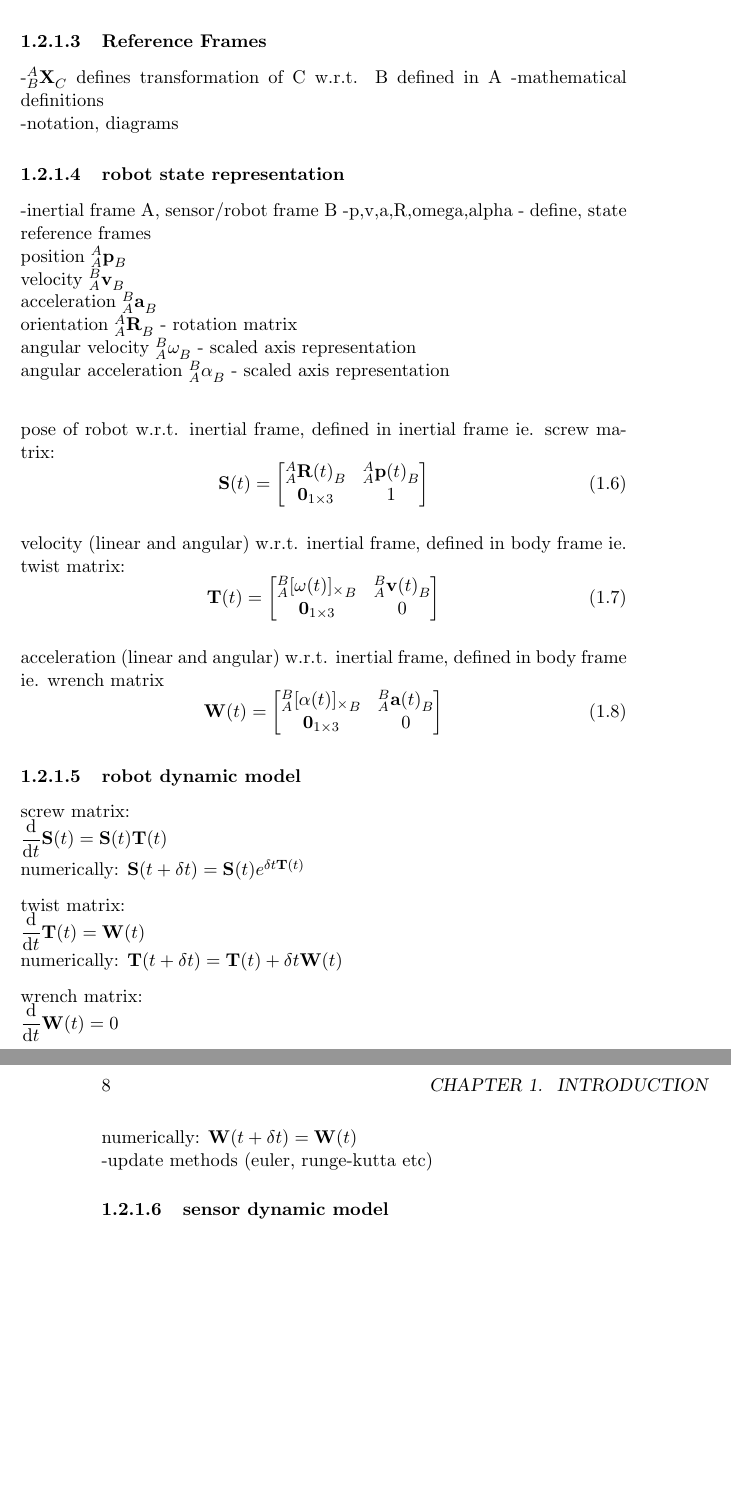
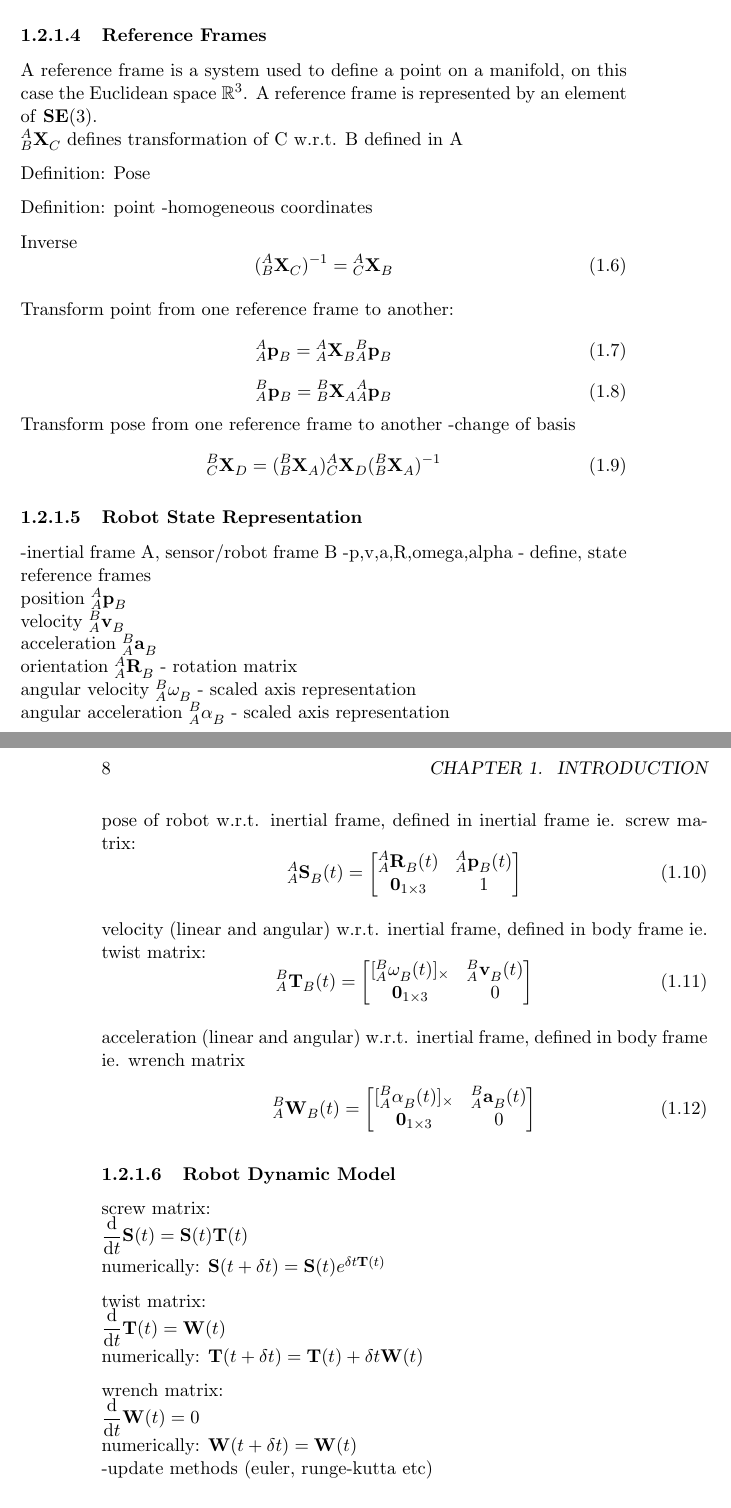
Before and after one commit to MontielAbello/Report, a LaTeX book (main.tex, which reads background.tex): two parts of pages 7 and 8 of 19, joined at a grey line, cut so that both start at the same text, the shorter picture padded with empty space. Compiled offline with pdfLaTeX.

Commit message:
updated structure and some notation

```diff
--- a/background.tex
+++ b/background.tex
@@ -87,10 +96,34 @@
 		-adjoint map \& adjoint representation
 
 	\subsubsection{Reference Frames}
-		-$^{A}_{B}\mathbf{X}^{}_{C}$ defines transformation of C w.r.t. B defined in A
-		-mathematical definitions\\
-		-notation, diagrams
-	\subsubsection{robot state representation}
+		A reference frame is a system used to define a point on a manifold, on this case the Euclidean space $\mathbb{R}^3$. A reference frame is represented by an element of \textbf{SE}(3).\\
+		$^{A}_{B}\mathbf{X}^{}_{C}$ defines transformation of C w.r.t. B defined in A
+
+		Definition: Pose
+
+		Definition: point
+		-homogeneous coordinates
+
+		Inverse
+		\begin{equation}
+			({^{A}_{B}\mathbf{X}^{}_{C}})^{-1} = {^{A}_{C}\mathbf{X}^{}_{B}}
+		\end{equation}
+
+		Transform point from one reference frame to another:
+		\begin{equation}
+			{^{A}_{A}\mathbf{p}^{}_{B}} = {^{A}_{A}\mathbf{X}^{}_{B}}{^{B}_{A}\mathbf{p}^{}_{B}}
+		\end{equation}
+		\begin{equation}
+			{^{B}_{A}\mathbf{p}^{}_{B}} = {^{B}_{B}\mathbf{X}^{}_{A}}{^{A}_{A}\mathbf{p}^{}_{B}}
+		\end{equation}
+		Transform pose from one reference frame to another
+		-change of basis
+		\begin{equation}
+			{^{B}_{C}\mathbf{X}^{}_{D}} = ({^{B}_{B}\mathbf{X}^{}_{A}}){^{A}_{C}\mathbf{X}^{}_{D}}({^{B}_{B}\mathbf{X}^{}_{A}})^{-1}
+		\end{equation}
+
+
+	\subsubsection{Robot State Representation}
 		-inertial frame A, sensor/robot frame  B
 		-p,v,a,R,omega,alpha - define, state reference frames\\
 		position $^{A}_{A}\mathbf{p}^{}_{B}$\\
@@ -102,33 +135,33 @@
 
 		pose of robot w.r.t. inertial frame, defined in inertial frame ie. screw matrix:
 		\begin{equation}
-				\mathbf{S}(t) =
+				^{A}_{A}\mathbf{S}^{}_{B}(t) =
 				\begin{bmatrix}
-						  ^{A}_{A}\mathbf{R}(t)^{}_{B} 	& 	^{A}_{A}\mathbf{p}(t)^{}_{B}\\
+						  ^{A}_{A}\mathbf{R}^{}_{B}(t) 	& 	^{A}_{A}\mathbf{p}^{}_{B}(t)\\
 						  \textbf{0}_{1 \times 3} & 1
 				\end{bmatrix}
 		\end{equation}
 
 		velocity (linear and angular) w.r.t. inertial frame, defined in body frame ie. twist matrix:
 		\begin{equation}
-				\mathbf{T}(t) =
+				^{B}_{A}\mathbf{T}^{}_{B}(t) =
 				\begin{bmatrix}
-		  ^{B}_{A}{[\mathbf{\omega}(t)]_\times}^{}_{B} 	& 	^{B}_{A}\mathbf{v}(t)^{}_{B}\\
+		  {[^{B}_{A}\mathbf{\omega}^{}_{B}(t)]_\times} 	& 	^{B}_{A}\mathbf{v}^{}_{B}(t)\\
 		  \textbf{0}_{1 \times 3} & 0
 				\end{bmatrix}
 		\end{equation}
 
 		acceleration (linear and angular) w.r.t. inertial frame, defined in body frame ie. wrench matrix
 		\begin{equation}
-				\mathbf{W}(t) =
+				^{B}_{A}\mathbf{W}^{}_{B}(t) =
 				\begin{bmatrix}
-				  ^{B}_{A}{[\mathbf{\alpha}(t)]_\times}^{}_{B} 	& 	^{B}_{A}\mathbf{a}(t)^{}_{B}\\
+				  {[^{B}_{A}\mathbf{\alpha}^{}_{B}(t)]_\times} 	& 	^{B}_{A}\mathbf{a}^{}_{B}(t)\\
 				  \textbf{0}_{1 \times 3} & 0
 				\end{bmatrix}
 		\end{equation}
 
 
-	\subsubsection{robot dynamic model}
+	\subsubsection{Robot Dynamic Model}
 		screw matrix:\\
 		$ \dfrac{\textnormal{d}}{\textnormal{d}t}\mathbf{S}(t)=\mathbf{S}(t)\mathbf{T}(t)$\\
 		numerically: $\mathbf{S}(t+\delta t) = \mathbf{S}(t)e^{\delta t\mathbf{T}(t)}$
@@ -141,9 +174,13 @@
 		$ \dfrac{\textnormal{d}}{\textnormal{d}t}\mathbf{W}(t)=0$\\
 		numerically: $\mathbf{W}(t+\delta t) = \mathbf{W}(t)$\\
 		-update methods (euler, runge-kutta etc)
-	\subsubsection{sensor dynamic model}
+
+	\subsubsection{Sensor State Representation}
+
+	\subsubsection{Sensor Dynamic Model}
 		-ODEs (same as robot + scanning)\\
 		-parameters ie FOV, steps
+
 \subsection{Symmetry Preserving Observers}
 	\subsubsection{definitions?}
 	\subsubsection{construction, ie moving frame method etc}
```
Also changed, not shown: main.pdf, background.tex (31 more changed lines), 4 other files.
